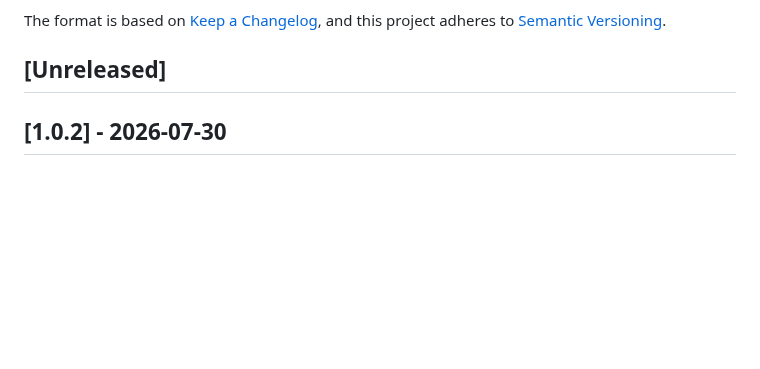
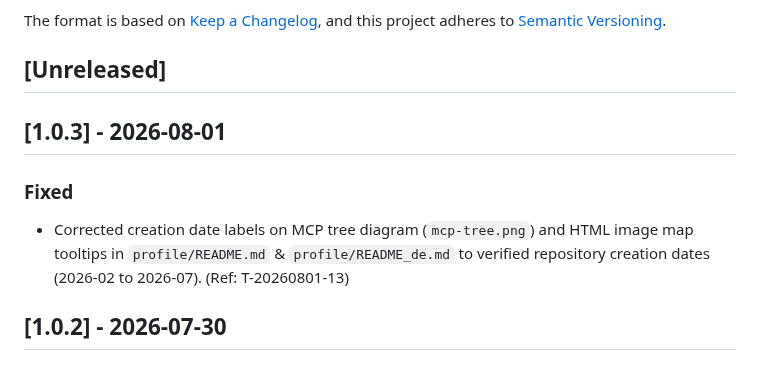
Before and after one commit to ellmos-ai/.github, a Markdown page: CHANGELOG.md, the part around the change. GitHub-like rendering; blank space fills up the shorter version.

Commit message:
fix(profile): update MCP tree leaf date labels to verified repo creation dates (Ref T-20260801-13)

```diff
--- a/CHANGELOG.md
+++ b/CHANGELOG.md
@@ -6,6 +6,11 @@ The format is based on [Keep a Changelog](https://keepachangelog.com/en/1.0.0/),
 and this project adheres to [Semantic Versioning](https://semver.org/spec/v2.0.0.html).
 
 ## [Unreleased]
+
+## [1.0.3] - 2026-08-01
+
+### Fixed
+- Corrected creation date labels on MCP tree diagram (`mcp-tree.png`) and HTML image map tooltips in `profile/README.md` & `profile/README_de.md` to verified repository creation dates (2026-02 to 2026-07). (Ref: T-20260801-13)
 
 ## [1.0.2] - 2026-07-30
 
```
Also changed, not shown: profile/README_de.md (+9 -9 lines), profile/assets/mcp-tree.png, profile/mcp-tree.png, 4 other files.
